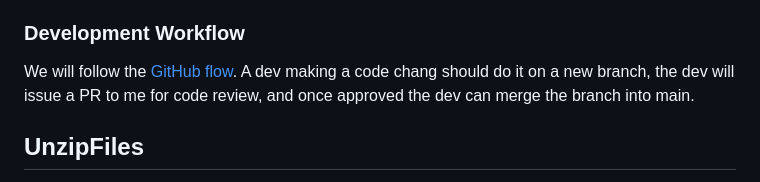
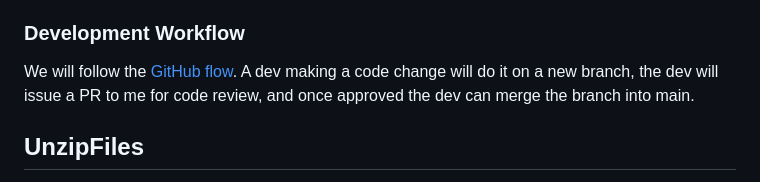
Before and after one commit to ProfBird/GradingAssistant, a Markdown page: README.md, the part around the change. Drawn GitHub-style.

```diff
--- a/README.md
+++ b/README.md
@@ -15,7 +15,7 @@ If you would like to help with development, send me a message so we can keep our
 - Ask for more documentation or information.
 
 ### Development Workflow
-We will follow the [GitHub flow](https://docs.github.com/en/get-started/quickstart/github-flow). A dev making a code chang should do it on a new branch, the dev will issue a PR to me for code review, and once approved the dev can merge the branch into main.
+We will follow the [GitHub flow](https://docs.github.com/en/get-started/quickstart/github-flow). A dev making a code change will do it on a new branch, the dev will issue a PR to me for code review, and once approved the dev can merge the branch into main.
 
 ## UnzipFiles
 This is a Node module for unzipping files that have been bulk downloaded from the Moodle Learning Management System.
```
